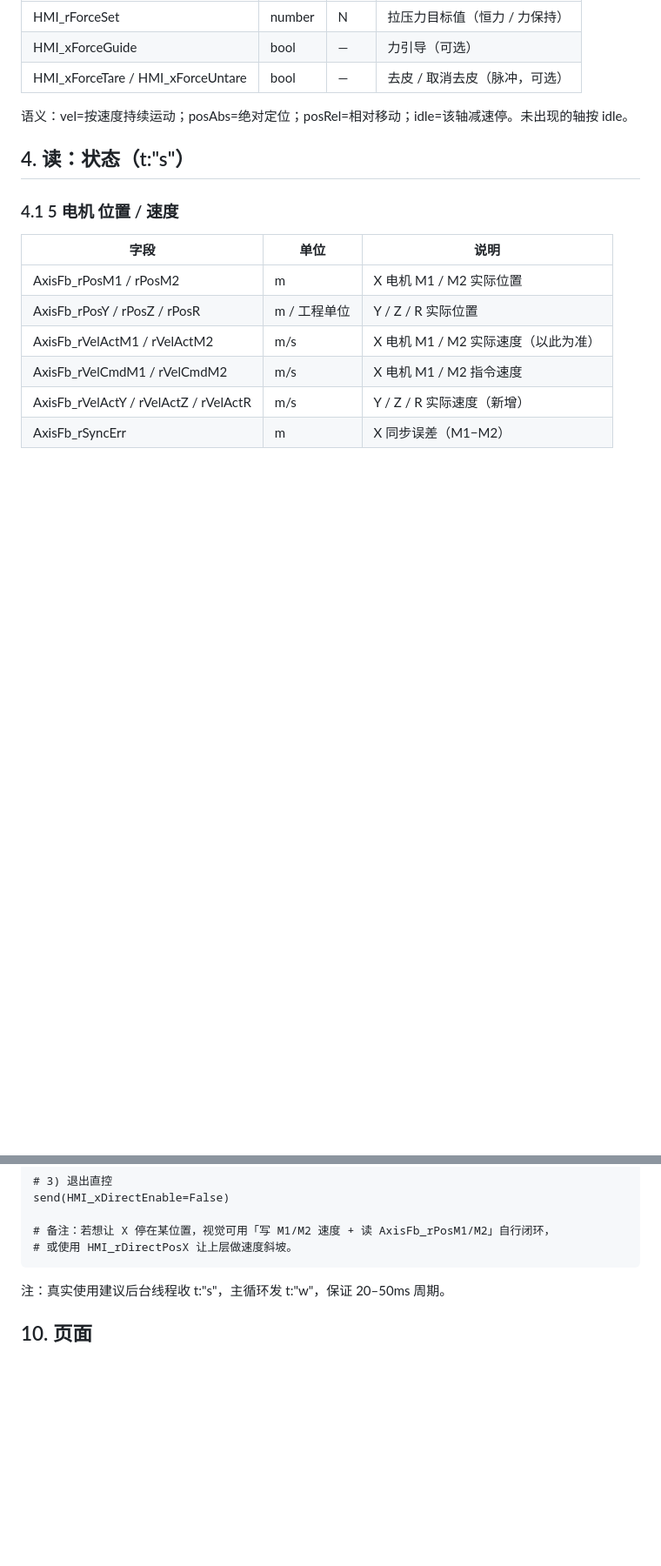
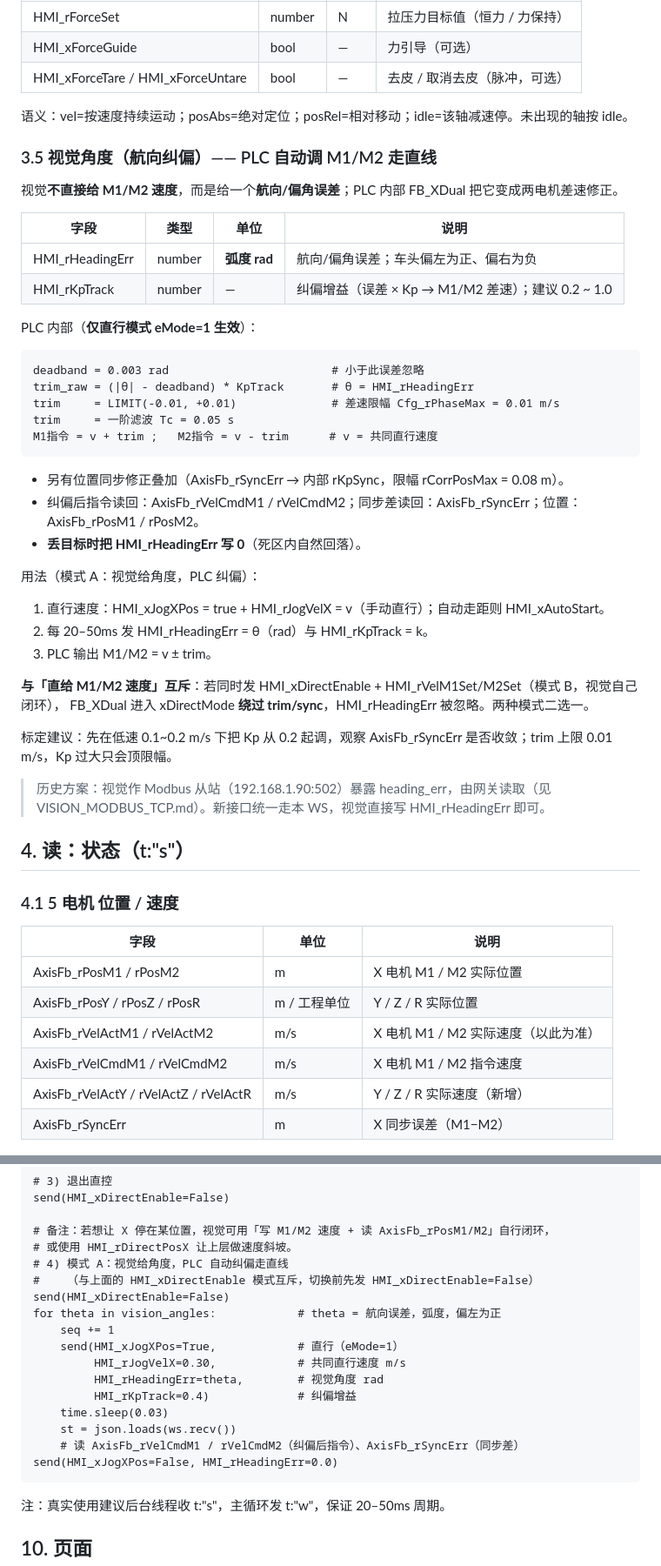
Before and after one commit to Roarpeng/LMM, a Markdown page: docs/plc/VISION_AXIS_API.md, 2 parts joined by grey strips. Shown at 87% size. Drawn GitHub-style; blank space fills up the shorter version.

Commit message:
VISION_AXIS_API: 新增视觉角度(航向纠偏) —— PLC 自动调 M1/M2 走直线
- 复用现有 HMI_rHeadingErr(rad, word32) + HMI_rKpTrack(word34) -> FB_XDual 直行模式差速 trim

- 说明 deadband 0.003rad / trim 限幅 0.01m/s / 50ms 滤波 / 同步修正

- 明确与 HMI_xDirectEnable 直给 M1/M2 互斥(直控绕过 trim/sync); 补 Python 示例

```diff
--- a/docs/plc/VISION_AXIS_API.md
+++ b/docs/plc/VISION_AXIS_API.md
@@ -88,6 +89,40 @@
 
 语义：vel=按速度持续运动；posAbs=绝对定位；posRel=相对移动；idle=该轴减速停。未出现的轴按 idle。
 
+### 3.5 视觉角度（航向纠偏）—— PLC 自动调 M1/M2 走直线
+
+视觉**不直接给 M1/M2 速度**，而是给一个**航向/偏角误差**；PLC 内部 FB_XDual 把它变成两电机差速修正。
+
+| 字段 | 类型 | 单位 | 说明 |
+|------|------|------|------|
+| HMI_rHeadingErr | number | **弧度 rad** | 航向/偏角误差；车头偏左为正、偏右为负 |
+| HMI_rKpTrack | number | — | 纠偏增益（误差 × Kp → M1/M2 差速）；建议 0.2 ~ 1.0 |
+
+PLC 内部（**仅直行模式 eMode=1 生效**）：
+
+    deadband = 0.003 rad                        # 小于此误差忽略
+    trim_raw = (|θ| - deadband) * KpTrack       # θ = HMI_rHeadingErr
+    trim     = LIMIT(-0.01, +0.01)              # 差速限幅 Cfg_rPhaseMax = 0.01 m/s
+    trim     = 一阶滤波 Tc = 0.05 s
+    M1指令 = v + trim ;   M2指令 = v - trim      # v = 共同直行速度
+
+- 另有位置同步修正叠加（AxisFb_rSyncErr → 内部 rKpSync，限幅 rCorrPosMax = 0.08 m）。
+- 纠偏后指令读回：AxisFb_rVelCmdM1 / rVelCmdM2；同步差读回：AxisFb_rSyncErr；位置：AxisFb_rPosM1 / rPosM2。
+- **丢目标时把 HMI_rHeadingErr 写 0**（死区内自然回落）。
+
+用法（模式 A：视觉给角度，PLC 纠偏）：
+
+1. 直行速度：HMI_xJogXPos = true + HMI_rJogVelX = v（手动直行）；自动走距则 HMI_xAutoStart。
+2. 每 20–50ms 发 HMI_rHeadingErr = θ（rad）与 HMI_rKpTrack = k。
+3. PLC 输出 M1/M2 = v ± trim。
+
+**与「直给 M1/M2 速度」互斥**：若同时发 HMI_xDirectEnable + HMI_rVelM1Set/M2Set（模式 B，视觉自己闭环），
+FB_XDual 进入 xDirectMode **绕过 trim/sync**，HMI_rHeadingErr 被忽略。两种模式二选一。
+
+标定建议：先在低速 0.1~0.2 m/s 下把 Kp 从 0.2 起调，观察 AxisFb_rSyncErr 是否收敛；trim 上限 0.01 m/s，Kp 过大只会顶限幅。
+
+> 历史方案：视觉作 Modbus 从站（192.168.1.90:502）暴露 heading_err，由网关读取（见 VISION_MODBUS_TCP.md）。新接口统一走本 WS，视觉直接写 HMI_rHeadingErr 即可。
+
 ## 4. 读：状态（t:"s"）
 
 ### 4.1 5 电机 位置 / 速度
@@ -191,6 +228,19 @@
 
     # 备注：若想让 X 停在某位置，视觉可用「写 M1/M2 速度 + 读 AxisFb_rPosM1/M2」自行闭环，
     # 或使用 HMI_rDirectPosX 让上层做速度斜坡。
+    # 4) 模式 A：视觉给角度，PLC 自动纠偏走直线
+    #    （与上面的 HMI_xDirectEnable 模式互斥，切换前先发 HMI_xDirectEnable=False）
+    send(HMI_xDirectEnable=False)
+    for theta in vision_angles:            # theta = 航向误差，弧度，偏左为正
+        seq += 1
+        send(HMI_xJogXPos=True,            # 直行（eMode=1）
+             HMI_rJogVelX=0.30,            # 共同直行速度 m/s
+             HMI_rHeadingErr=theta,        # 视觉角度 rad
+             HMI_rKpTrack=0.4)             # 纠偏增益
+        time.sleep(0.03)
+        st = json.loads(ws.recv())
+        # 读 AxisFb_rVelCmdM1 / rVelCmdM2（纠偏后指令）、AxisFb_rSyncErr（同步差）
+    send(HMI_xJogXPos=False, HMI_rHeadingErr=0.0)
 
 注：真实使用建议后台线程收 t:"s"，主循环发 t:"w"，保证 20–50ms 周期。
 
```
Also changed, not shown: other parts of docs/plc/VISION_AXIS_API.md (+5 -2 lines).
